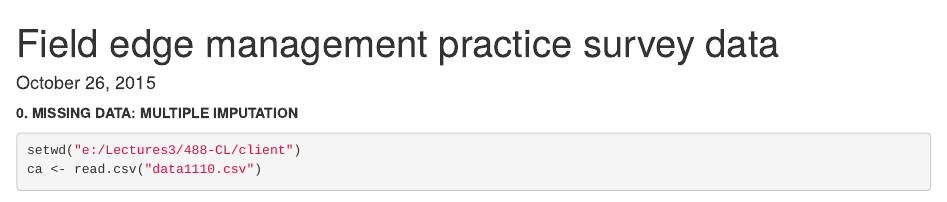
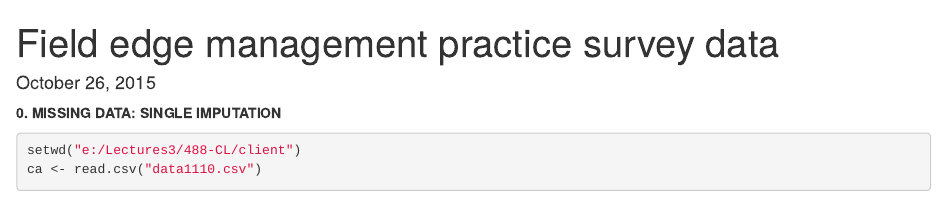
Before and after one commit to lamelia/Field-Edge-Management-Practice-on-Farm-Project, an R Markdown document (ModelBuild.Rmd): the page in a window 1100 px wide, from its top. Rendered offline with R 4.5, knitr and Pandoc, with nearby package versions; some code elsewhere in the file could not run offline.

Commit message:
model building codes

````diff
--- a/ModelBuild.Rmd
+++ b/ModelBuild.Rmd
@@ -5,7 +5,7 @@ date: "October 26, 2015"
 output: pdf_document
 ---
 
-**0. MISSING DATA: MULTIPLE IMPUTATION**
+**0. MISSING DATA: SINGLE IMPUTATION**
 
 
 ```{r}
````
